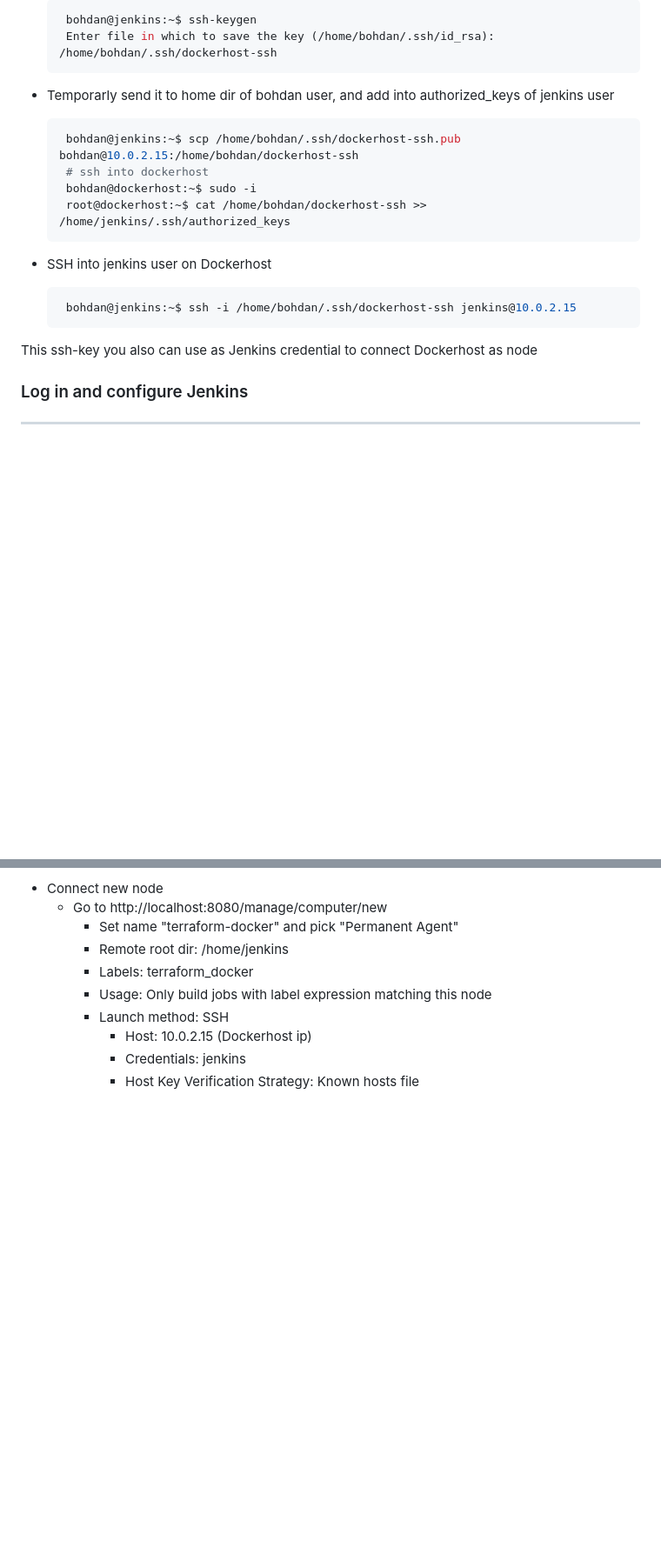
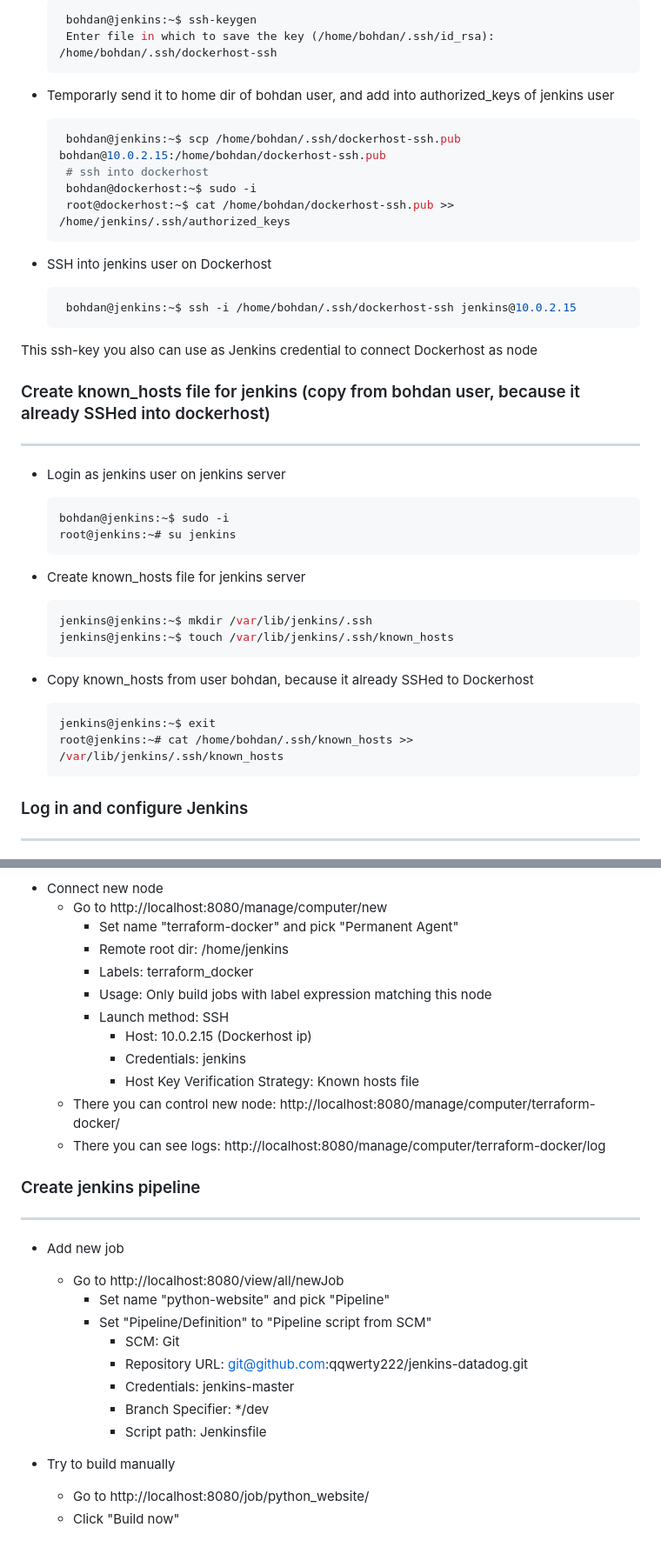
Before and after one commit to qqwerty222/jenkins-datadog, a Markdown page: README.md, 2 parts joined by grey strips. Shown at 87% size. Rendered like a GitHub page; blank space fills up the shorter version.

````diff
--- a/README.md
+++ b/README.md
@@ -335,10 +375,10 @@ Don't forget to map port 8080 to Host, it is where Jenkins UI working
 
 - Temporarly send it to home dir of bohdan user, and add into authorized_keys of jenkins user
   ```bash
-   bohdan@jenkins:~$ scp /home/bohdan/.ssh/dockerhost-ssh.pub bohdan@10.0.2.15:/home/bohdan/dockerhost-ssh
+   bohdan@jenkins:~$ scp /home/bohdan/.ssh/dockerhost-ssh.pub bohdan@10.0.2.15:/home/bohdan/dockerhost-ssh.pub
    # ssh into dockerhost
    bohdan@dockerhost:~$ sudo -i
-   root@dockerhost:~$ cat /home/bohdan/dockerhost-ssh >> /home/jenkins/.ssh/authorized_keys
+   root@dockerhost:~$ cat /home/bohdan/dockerhost-ssh.pub >> /home/jenkins/.ssh/authorized_keys
    ```
 
 - SSH into jenkins user on Dockerhost
@@ -347,6 +387,27 @@ Don't forget to map port 8080 to Host, it is where Jenkins UI working
    ```
 
 This ssh-key you also can use as Jenkins credential to connect Dockerhost as node
+
+### Create known_hosts file for jenkins (copy from bohdan user, because it already SSHed into dockerhost)
+---
+
+- Login as jenkins user on jenkins server
+  ```bash
+  bohdan@jenkins:~$ sudo -i
+  root@jenkins:~# su jenkins
+  ```
+
+- Create known_hosts file for jenkins server
+  ```bash
+  jenkins@jenkins:~$ mkdir /var/lib/jenkins/.ssh
+  jenkins@jenkins:~$ touch /var/lib/jenkins/.ssh/known_hosts
+  ```
+
+- Copy known_hosts from user bohdan, because it already SSHed to Dockerhost
+  ```bash
+  jenkins@jenkins:~$ exit
+  root@jenkins:~# cat /home/bohdan/.ssh/known_hosts >> /var/lib/jenkins/.ssh/known_hosts
+  ```
 
 ### Log in and configure Jenkins
 ---
@@ -387,3 +450,22 @@ It will run docker containers and terraform
       - Host: 10.0.2.15 (Dockerhost ip)
       - Credentials: jenkins
       - Host Key Verification Strategy: Known hosts file
+  - There you can control new node: http://localhost:8080/manage/computer/terraform-docker/
+  - There you can see logs: http://localhost:8080/manage/computer/terraform-docker/log
+
+### Create jenkins pipeline
+---
+
+- Add new job
+  - Go to http://localhost:8080/view/all/newJob
+    - Set name "python-website" and pick "Pipeline"
+    - Set "Pipeline/Definition" to "Pipeline script from SCM"
+      - SCM: Git
+      - Repository URL: git@github.com:qqwerty222/jenkins-datadog.git
+      - Credentials: jenkins-master
+      - Branch Specifier: */dev
+      - Script path: Jenkinsfile
+
+- Try to build manually
+  - Go to http://localhost:8080/job/python_website/
+  - Click "Build now"
````
Also changed, not shown: other parts of README.md (+50 -8 lines).
